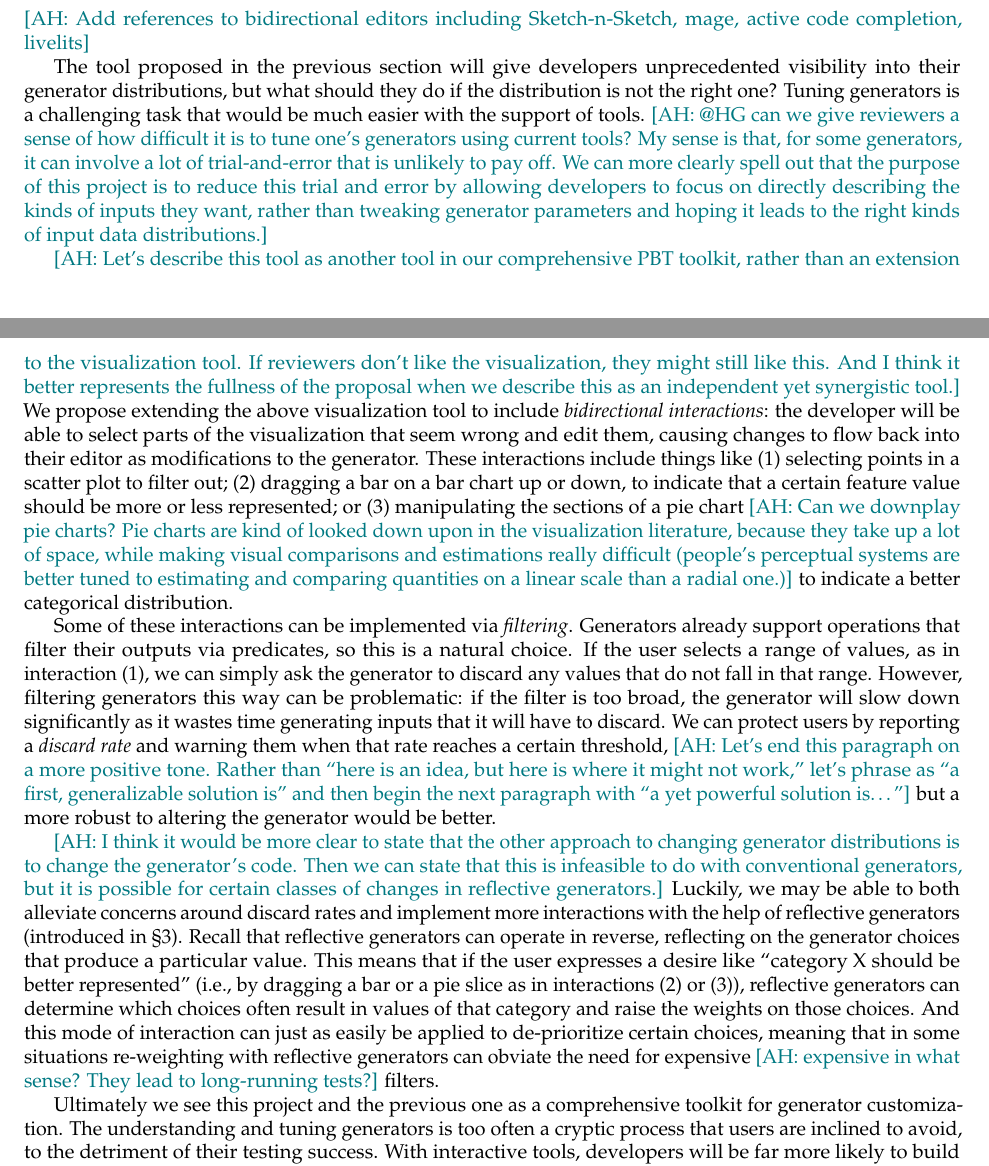
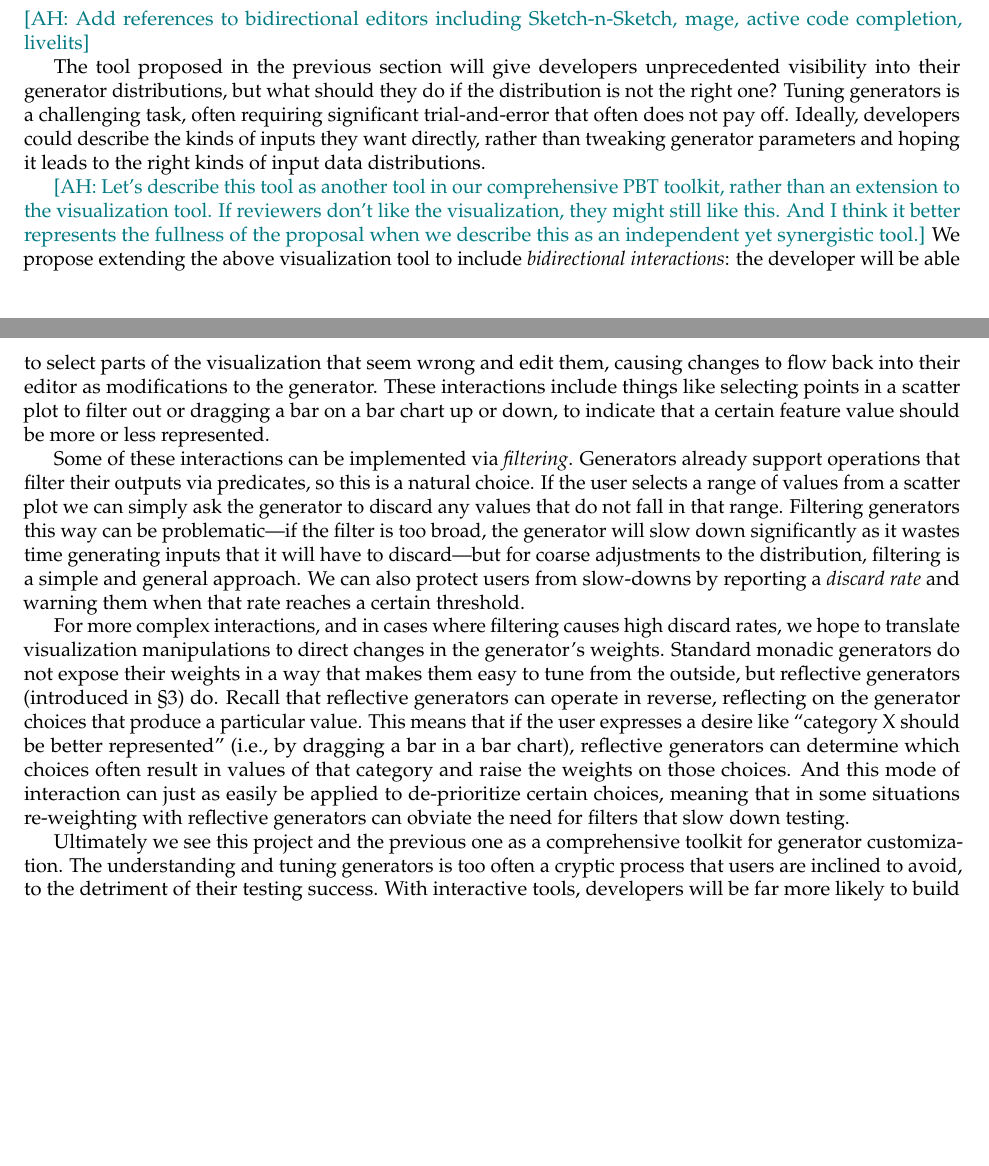
Before and after one commit to andrewhead/pbt-grant, a LaTeX document (main.tex, which reads sections/description.tex): two parts of pages 16 and 17 of 30, joined at a grey line, cut so that both start at the same text, the shorter picture padded with empty space. Compiled offline with pdfLaTeX.

Commit message:
Some changes to 4.3

```diff
--- a/sections/description.tex
+++ b/sections/description.tex
@@ -1337,17 +1337,11 @@ Sketch-n-Sketch, mage, active code completion, livelits}
 
 The tool proposed in the previous section will give developers unprecedented
 visibility into their generator distributions, but what should they do if the
-distribution is not the right one? Tuning generators is a challenging task
-that would be much easier with the support of tools.
-\amh{@HG can we give reviewers a sense of how difficult it
-is to tune one's generators using current tools? My sense is
-that, for some generators, it can involve a lot of
-trial-and-error that is unlikely to pay off. We can more
-clearly spell out that the purpose of this project is to
-reduce this trial and error by allowing developers to focus
-on directly describing the kinds of inputs they want,
-rather than tweaking generator parameters and hoping it
-leads to the right kinds of input data distributions.}
+distribution is not the right one? Tuning generators is a challenging task,
+often requiring significant trial-and-error that often does not pay off.
+Ideally, developers could describe the kinds of inputs they want directly,
+rather than tweaking generator parameters and hoping it leads to the right kinds
+of input data distributions.
 
 \amh{Let's describe this tool as another tool in our
 comprehensive PBT toolkit, rather than an extension to the
@@ -1358,50 +1352,35 @@ this as an independent yet synergistic tool.}
 We propose extending the above visualization tool to include {\em bidirectional
 interactions}: the developer will be able to select parts of the visualization
 that seem wrong and edit them, causing changes to flow back into their editor as
-modifications to the generator. These interactions include things like (1)
-selecting points in a scatter plot to filter out; (2) dragging a bar on a bar
+modifications to the generator. These interactions include things like
+selecting points in a scatter plot to filter out or dragging a bar on a bar
 chart up or down, to indicate that a certain feature value should be more or
-less represented; or (3) manipulating the sections of a pie
-chart \amh{Can we downplay pie charts? Pie charts are kind
-of looked down upon in the visualization literature, because
-they take up a lot of space, while making visual comparisons
-and estimations really difficult (people's perceptual
-systems are better tuned to estimating and comparing
-quantities on a linear scale than a radial one.)} to indicate
-a better categorical distribution.
+less represented.
 
 Some of these interactions can be implemented via {\em filtering}. Generators
 already support operations that filter their outputs via predicates, so this is
-a natural choice. If the user selects a range of values, as in interaction (1),
-we can simply ask the generator to discard any values that do not fall in that
-range.  However, filtering generators this way can be problematic: if the filter
-is too broad, the generator will slow down significantly as it wastes time
-generating inputs that it will have to discard.  We can protect users by
-reporting a {\em discard rate} and warning them when that rate reaches a certain
-threshold, \amh{Let's end this paragraph on a more positive
-tone. Rather than ``here is an idea, but here is where it
-might not work,'' let's phrase as ``a first, generalizable
-solution is'' and then begin the next paragraph with ``a yet
-powerful solution is\ldots{}''} but a more robust to altering the generator would be better.
-
-\amh{I think it would be more clear to state that the other
-approach to changing generator distributions is to change
-the generator's code. Then we can state that this is
-infeasible to do with conventional generators, but it is
-possible for certain classes of changes in reflective
-generators.}
-Luckily, we may be able to both alleviate concerns around discard rates and
-implement more interactions with the help of reflective generators (introduced
-in \sectionref{sec:gen}). Recall that reflective generators can operate in
-reverse, reflecting on the generator choices that produce a particular value.
-This means that if the user expresses a desire like ``category X should be
-better represented'' (i.e., by dragging a bar or a pie slice as in interactions
-(2) or (3)), reflective generators can determine which choices often result in
-values of that category and raise the weights on those choices. And this mode of
+a natural choice. If the user selects a range of values from a scatter plot we
+can simply ask the generator to discard any values that do not fall in that
+range.  Filtering generators this way can be problematic---if the filter is too
+broad, the generator will slow down significantly as it wastes time generating
+inputs that it will have to discard---but for coarse adjustments to the
+distribution, filtering is a simple and general approach.  We can also protect
+users from slow-downs by reporting a {\em discard rate} and warning them when
+that rate reaches a certain threshold.
+
+For more complex interactions, and in cases where filtering causes high discard
+rates, we hope to translate visualization manipulations to direct changes in the
+generator's weights. Standard monadic generators do not expose their weights
+in a way that makes them easy to tune from the outside, but reflective
+generators (introduced in \sectionref{sec:gen}) do. Recall that reflective
+generators can operate in reverse, reflecting on the generator choices that
+produce a particular value.  This means that if the user expresses a desire like
+``category X should be better represented'' (i.e., by dragging a bar in a bar
+chart), reflective generators can determine which choices often result in values
+of that category and raise the weights on those choices. And this mode of
 interaction can just as easily be applied to de-prioritize certain choices,
 meaning that in some situations re-weighting with reflective generators can
-obviate the need for expensive \amh{expensive in what sense?
-They lead to long-running tests?} filters.
+obviate the need for filters that slow down testing.
 
 Ultimately we see this project and the previous one as a comprehensive toolkit
 for generator customization. The understanding and tuning generators is too
```
